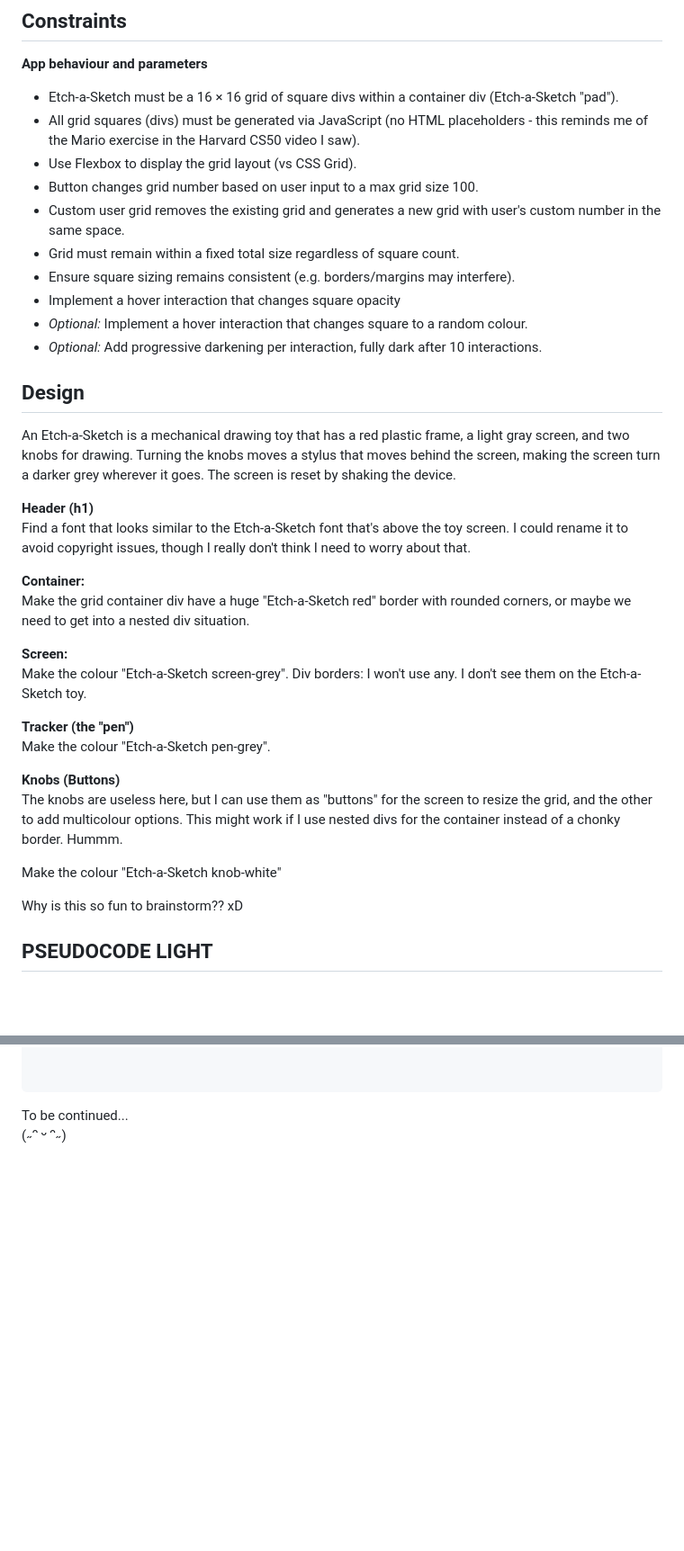
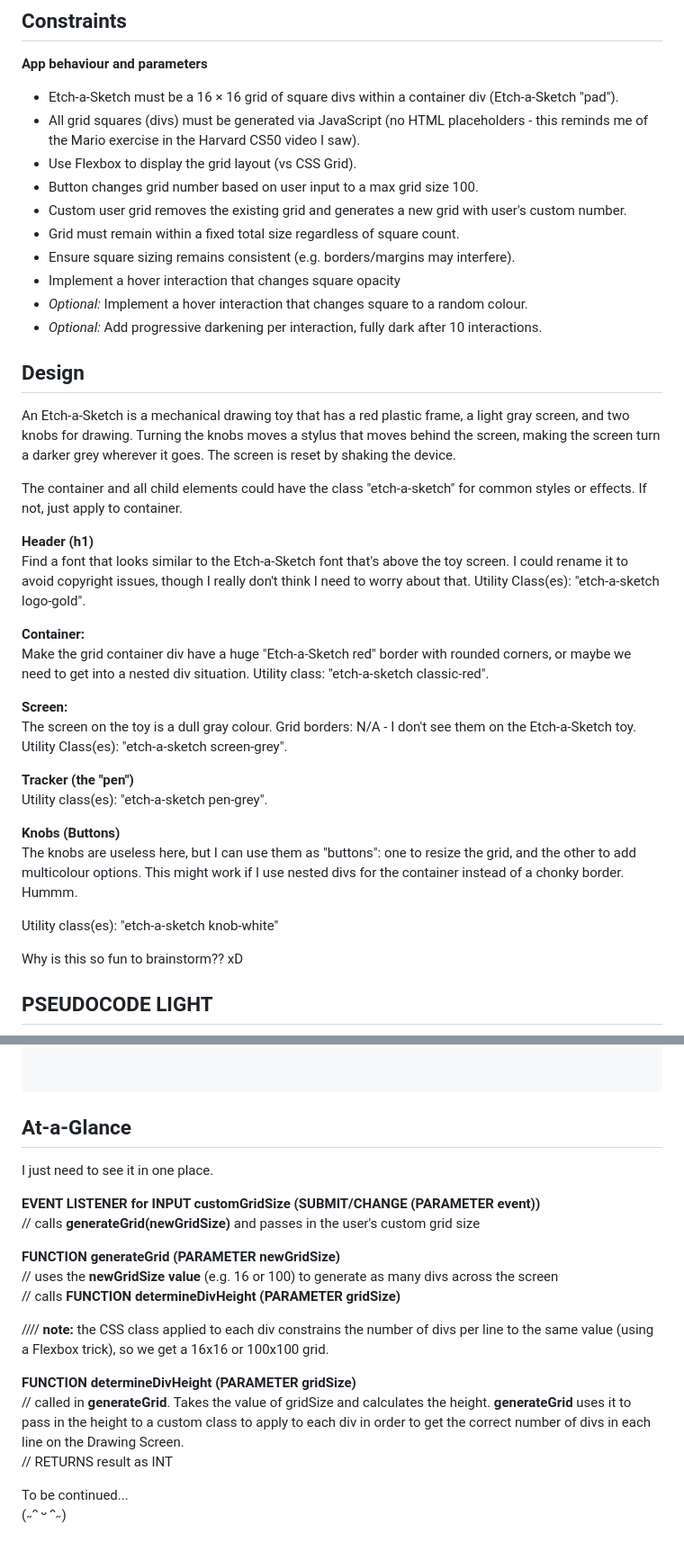
Before and after one commit to Beans4u/odin-JS-etch-a-sketch, a Markdown page: JOURNAL.md, 2 parts joined by grey strips. Shown at 90% size. GitHub-like rendering; blank space fills up the shorter version.

````diff
--- a/JOURNAL.md
+++ b/JOURNAL.md
@@ -12,7 +12,7 @@ Rin's scratch pad. Getting my mind wrapped around the project specifications, co
 - All grid squares (divs) must be generated via JavaScript (no HTML placeholders - this reminds me of the Mario exercise in the Harvard CS50 video I saw).
 - Use Flexbox to display the grid layout (vs CSS Grid).
 - Button changes grid number based on user input to a max grid size 100.
-- Custom user grid removes the existing grid and generates a new grid with user's custom number in the same space.
+- Custom user grid removes the existing grid and generates a new grid with user's custom number.
 - Grid must remain within a fixed total size regardless of square count.
 - Ensure square sizing remains consistent (e.g. borders/margins may interfere).
 - Implement a hover interaction that changes square opacity
@@ -23,23 +23,28 @@ Rin's scratch pad. Getting my mind wrapped around the project specifications, co
 
 An Etch-a-Sketch is a mechanical drawing toy that has a red plastic frame, a light gray screen, and two knobs for drawing. Turning the knobs moves a stylus that moves behind the screen, making the screen turn a darker grey wherever it goes. The screen is reset by shaking the device.
 
+The container and all child elements could have the class "etch-a-sketch" for common styles or effects. If not, just apply to container.
+
 **Header (h1)**
 Find a font that looks similar to the Etch-a-Sketch font that's above the toy screen. I could rename it to avoid copyright issues, though I really don't think I need to worry about that.
+Utility Class(es): "etch-a-sketch logo-gold".
 
 **Container:**
 Make the grid container div have a huge "Etch-a-Sketch red" border with rounded corners, or maybe we need to get into a nested div situation.
+Utility class: "etch-a-sketch classic-red".
 
 **Screen:**
-Make the colour "Etch-a-Sketch screen-grey".
-Div borders: I won't use any. I don't see them on the Etch-a-Sketch toy.
+The screen on the toy is a dull gray colour.
+Grid borders: N/A - I don't see them on the Etch-a-Sketch toy.
+Utility Class(es): "etch-a-sketch screen-grey".
 
 **Tracker (the "pen")**
-Make the colour "Etch-a-Sketch pen-grey".
+Utility class(es): "etch-a-sketch pen-grey".
 
 **Knobs (Buttons)**
-The knobs are useless here, but I can use them as "buttons" for the screen to resize the grid, and the other to add multicolour options. This might work if I use nested divs for the container instead of a chonky border. Hummm.
+The knobs are useless here, but I can use them as "buttons": one to resize the grid, and the other to add multicolour options. This might work if I use nested divs for the container instead of a chonky border. Hummm.
 
-Make the colour "Etch-a-Sketch knob-white"
+Utility class(es): "etch-a-sketch knob-white"
 
 Why is this so fun to brainstorm?? xD
 
@@ -121,5 +253,22 @@ const gridContainer = DOC "grid-container"
 
 ```
 
+## At-a-Glance
+
+I just need to see it in one place.
+
+**EVENT LISTENER for INPUT customGridSize (SUBMIT/CHANGE (PARAMETER event))**
+// calls **generateGrid(newGridSize)** and passes in the user's custom grid size
+
+**FUNCTION generateGrid (PARAMETER newGridSize)**
+// uses the **newGridSize value** (e.g. 16 or 100) to generate as many divs across the screen
+// calls **FUNCTION determineDivHeight (PARAMETER gridSize)**
+
+//// **note:** the CSS class applied to each div constrains the number of divs per line to the same value (using a Flexbox trick), so we get a 16x16 or 100x100 grid.
+
+**FUNCTION determineDivHeight (PARAMETER gridSize)**
+// called in **generateGrid**. Takes the value of gridSize and calculates the height. **generateGrid** uses it to pass in the height to a custom class to apply to each div in order to get the correct number of divs in each line on the Drawing Screen.
+// RETURNS result as INT
+
 To be continued...
 (˶ᵔ ᵕ ᵔ˶)
````
Also changed, not shown: other parts of JOURNAL.md (+142 -15 lines).
